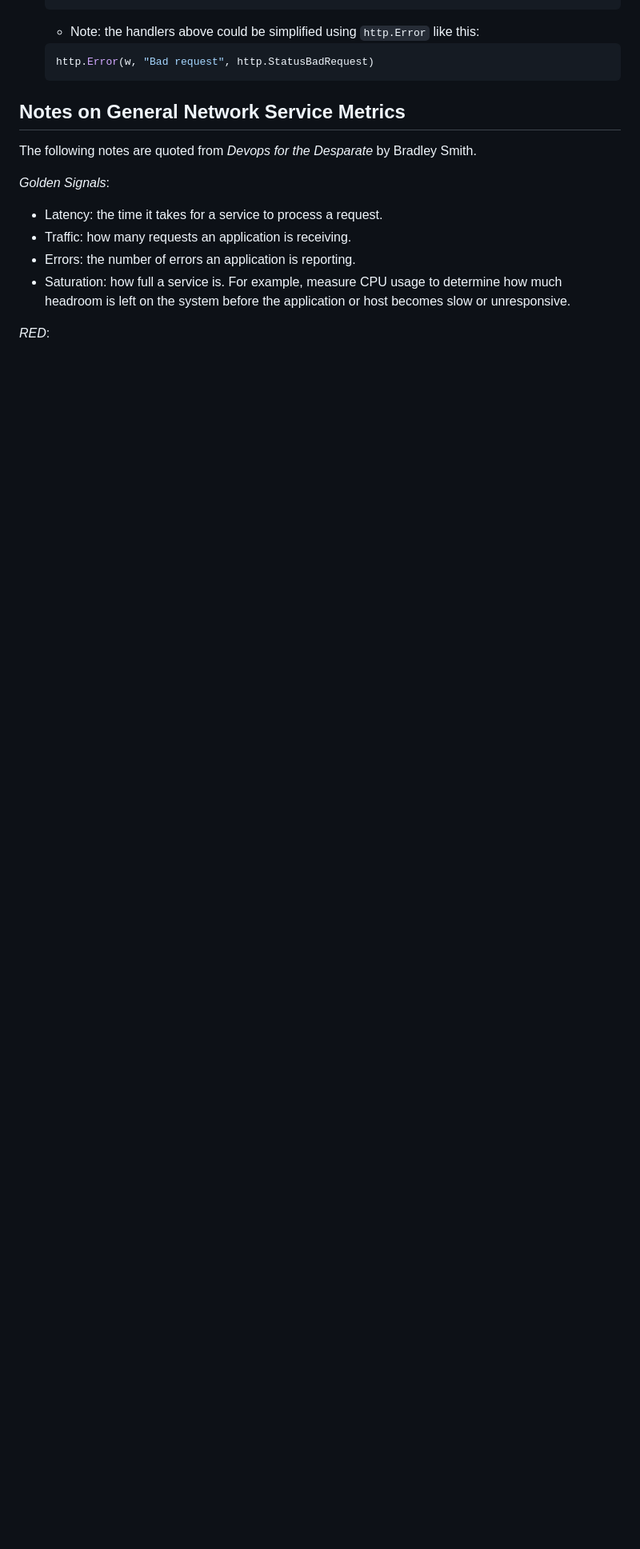
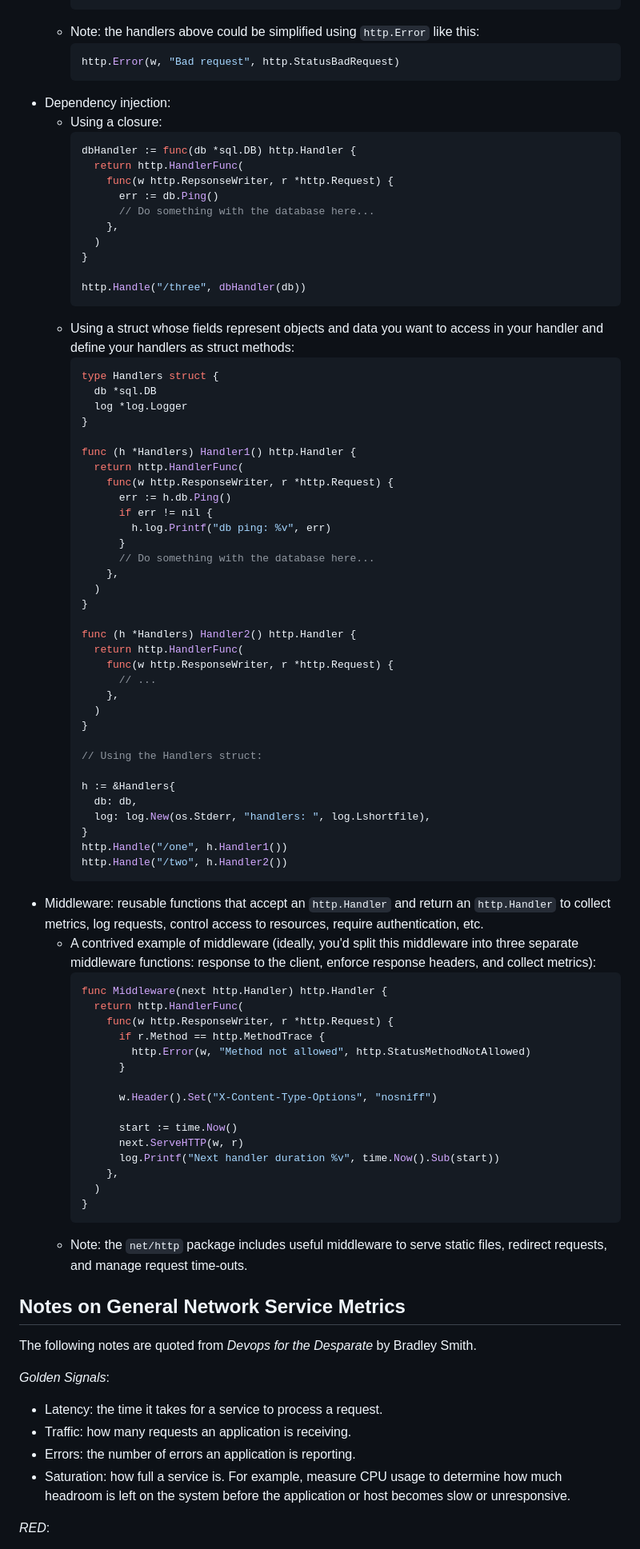
Before and after one commit to cipherphage/go-networking, a Markdown page: README.md, the part around one of its changes. Shown at 80% size. Drawn GitHub-style; blank space fills up the shorter version.

Commit message:
added middleware notes to readme

````diff
--- a/README.md
+++ b/README.md
@@ -128,7 +128,77 @@
   - Note: the handlers above could be simplified using `http.Error` like this:
-  ```go
-  http.Error(w, "Bad request", http.StatusBadRequest)
-  ```
+    ```go
+    http.Error(w, "Bad request", http.StatusBadRequest)
+    ```
+- Dependency injection:
+  - Using a closure:
+    ```go
+    dbHandler := func(db *sql.DB) http.Handler {
+      return http.HandlerFunc(
+        func(w http.RepsonseWriter, r *http.Request) {
+          err := db.Ping()
+          // Do something with the database here...
+        },
+      )
+    }
+
+    http.Handle("/three", dbHandler(db))
+    ```
+  - Using a struct whose fields represent objects and data you want to access in your handler and define your handlers as struct methods:
+    ```go
+    type Handlers struct {
+      db *sql.DB
+      log *log.Logger
+    }
+
+    func (h *Handlers) Handler1() http.Handler {
+      return http.HandlerFunc(
+        func(w http.ResponseWriter, r *http.Request) {
+          err := h.db.Ping()
+          if err != nil {
+            h.log.Printf("db ping: %v", err)
+          }
+          // Do something with the database here...
+        },
+      )
+    }
+
+    func (h *Handlers) Handler2() http.Handler {
+      return http.HandlerFunc(
+        func(w http.ResponseWriter, r *http.Request) {
+          // ...
+        },
+      )
+    }
+
+    // Using the Handlers struct:
+
+    h := &Handlers{
+      db: db,
+      log: log.New(os.Stderr, "handlers: ", log.Lshortfile),
+    }
+    http.Handle("/one", h.Handler1())
+    http.Handle("/two", h.Handler2())
+    ```
+- Middleware: reusable functions that accept an `http.Handler` and return an `http.Handler` to collect metrics, log requests, control access to resources, require authentication, etc.
+  - A contrived example of middleware (ideally, you'd split this middleware into three separate middleware functions: response to the client, enforce response headers, and collect metrics):
+    ```go
+    func Middleware(next http.Handler) http.Handler {
+      return http.HandlerFunc(
+        func(w http.ResponseWriter, r *http.Request) {
+          if r.Method == http.MethodTrace {
+            http.Error(w, "Method not allowed", http.StatusMethodNotAllowed)
+          }
+
+          w.Header().Set("X-Content-Type-Options", "nosniff")
+
+          start := time.Now()
+          next.ServeHTTP(w, r)
+          log.Printf("Next handler duration %v", time.Now().Sub(start))
+        },
+      )
+    }
+    ```
+  - Note: the `net/http` package includes useful middleware to serve static files, redirect requests, and manage request time-outs.
 
 ## Notes on General Network Service Metrics
 
````
Also changed, not shown: other parts of README.md (+20 -20 lines).
